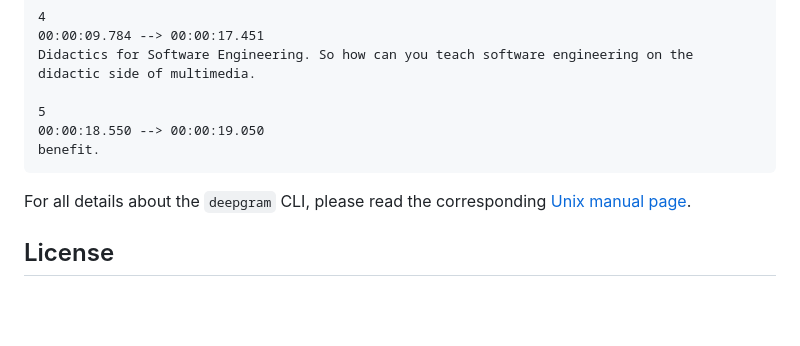
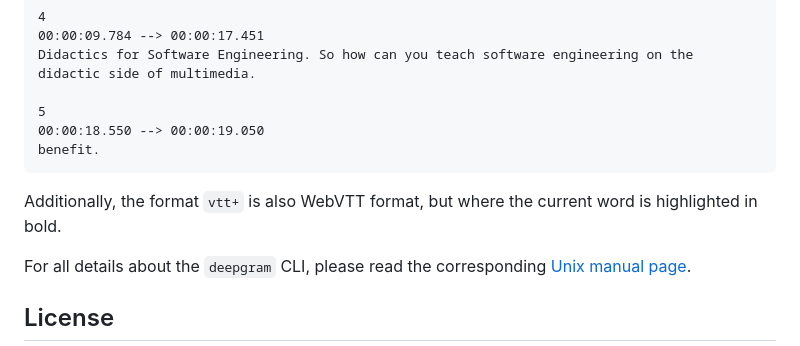
Before and after one commit to rse/deepgram-cli, a Markdown page: README.md, the part around the change. Drawn GitHub-style; blank space fills up the shorter version.

Commit message:
remember that there is also vtt+ format

````diff
--- a/README.md
+++ b/README.md
@@ -114,6 +114,9 @@ Didactics for Software Engineering. So how can you teach software engineering on
 benefit.
 ```
 
+Additionally, the format `vtt+` is also WebVTT format, but where the
+current word is highlighted in bold.
+
 For all details about the `deepgram` CLI, please read the corresponding [Unix manual page](./deepgram.md).
 
 License
````
